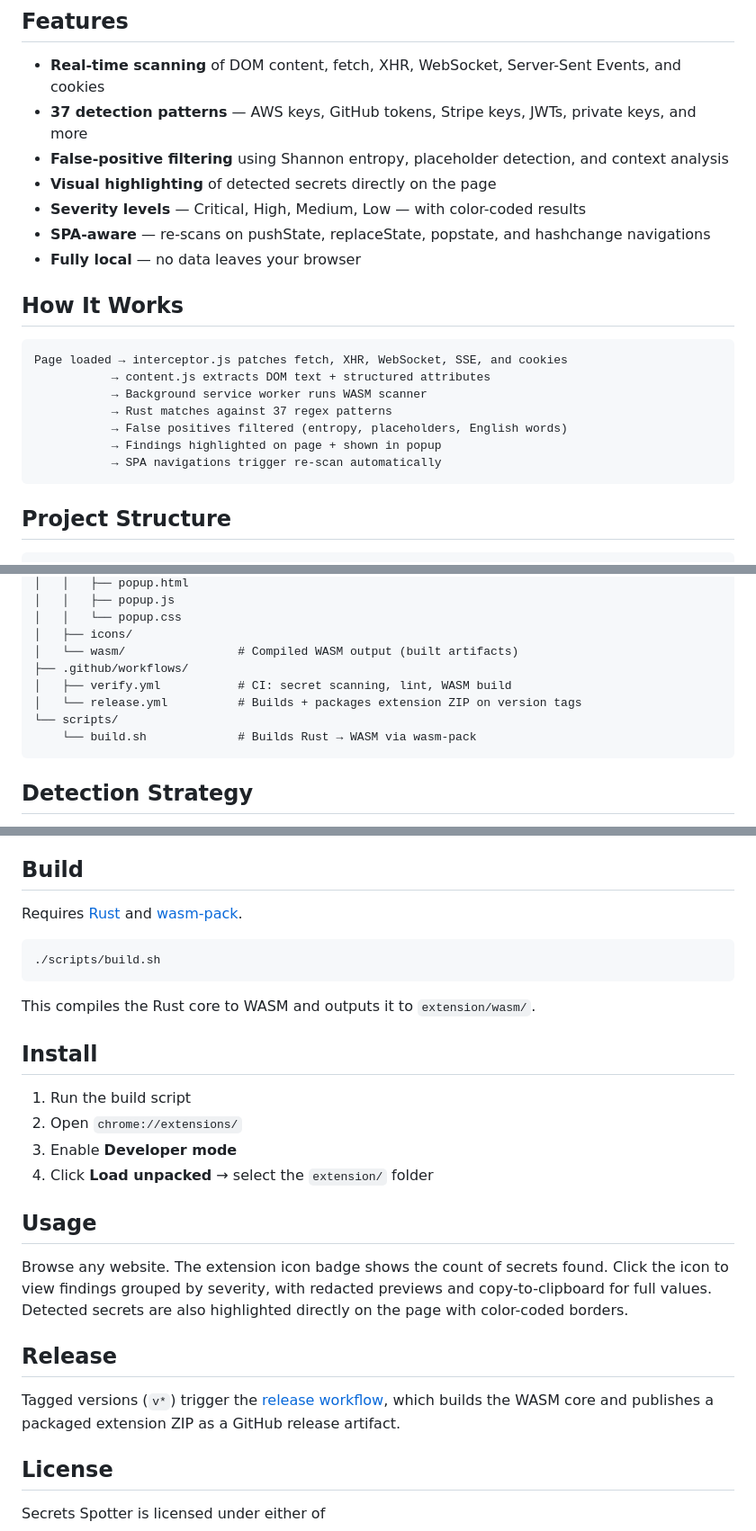
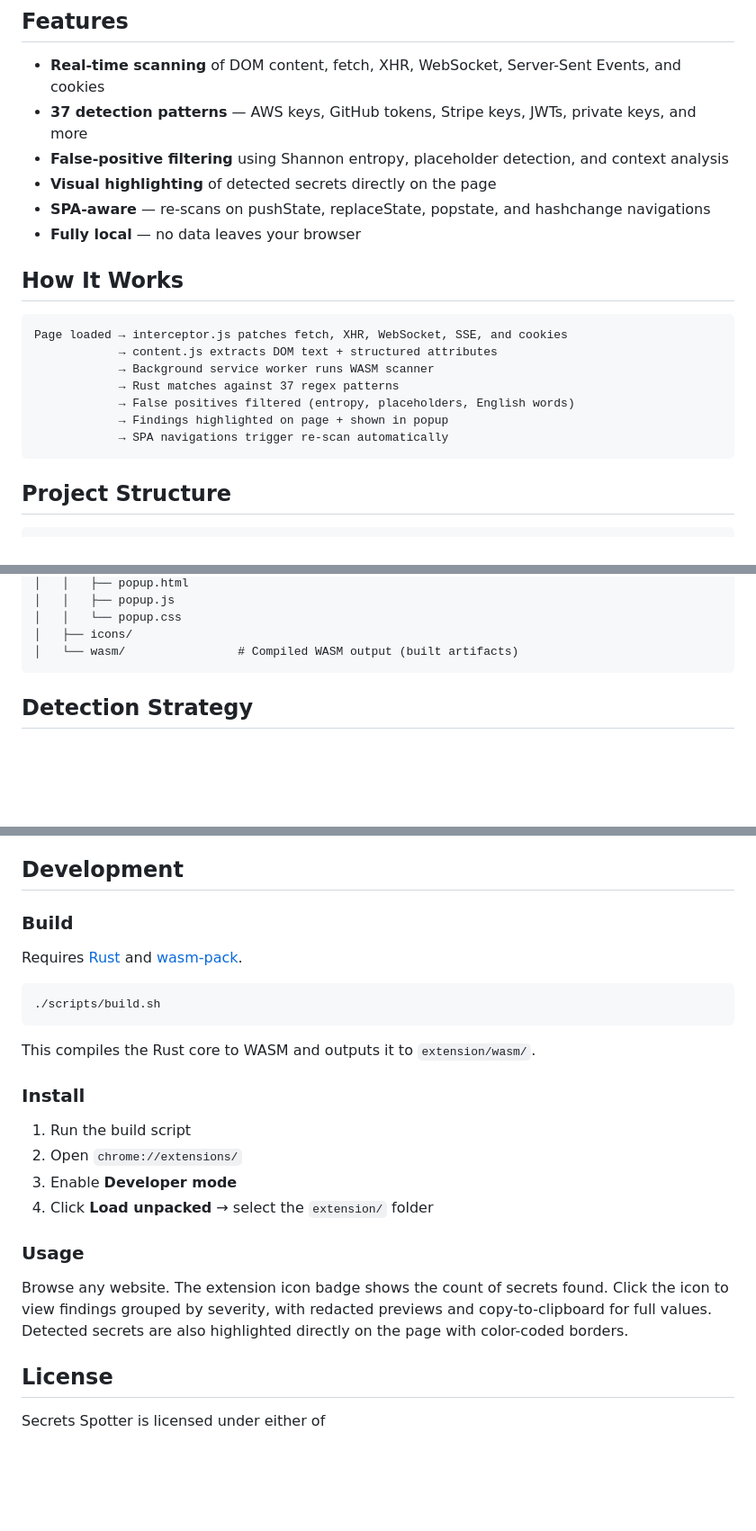
Before and after one commit to yipjunkai/secrets-spotter, a Markdown page: README.md, 3 parts joined by grey strips. Shown at 90% size. Drawn GitHub-style; blank space fills up the shorter version.

Commit message:
Revise README to improve clarity and organization of sections, including updates to the Development, Install, and Usage sections. Removed outdated references to severity levels and adjusted formatting for better readability.

````diff
--- a/README.md
+++ b/README.md
@@ -8,7 +8,6 @@ A Chrome extension that scans web pages and network traffic for exposed secrets
 - **37 detection patterns** — AWS keys, GitHub tokens, Stripe keys, JWTs, private keys, and more
 - **False-positive filtering** using Shannon entropy, placeholder detection, and context analysis
 - **Visual highlighting** of detected secrets directly on the page
-- **Severity levels** — Critical, High, Medium, Low — with color-coded results
 - **SPA-aware** — re-scans on pushState, replaceState, popstate, and hashchange navigations
 - **Fully local** — no data leaves your browser
 
@@ -16,12 +15,12 @@ A Chrome extension that scans web pages and network traffic for exposed secrets
 
 ```text
 Page loaded → interceptor.js patches fetch, XHR, WebSocket, SSE, and cookies
-           → content.js extracts DOM text + structured attributes
-           → Background service worker runs WASM scanner
-           → Rust matches against 37 regex patterns
-           → False positives filtered (entropy, placeholders, English words)
-           → Findings highlighted on page + shown in popup
-           → SPA navigations trigger re-scan automatically
+            → content.js extracts DOM text + structured attributes
+            → Background service worker runs WASM scanner
+            → Rust matches against 37 regex patterns
+            → False positives filtered (entropy, placeholders, English words)
+            → Findings highlighted on page + shown in popup
+            → SPA navigations trigger re-scan automatically
 ```
 
 ## Project Structure
@@ -52,11 +51,6 @@ secrets-spotter/
 │   │   └── popup.css
 │   ├── icons/
 │   └── wasm/                # Compiled WASM output (built artifacts)
-├── .github/workflows/
-│   ├── verify.yml           # CI: secret scanning, lint, WASM build
-│   └── release.yml          # Builds + packages extension ZIP on version tags
-└── scripts/
-    └── build.sh             # Builds Rust → WASM via wasm-pack
 ```
 
 ## Detection Strategy
@@ -121,7 +115,9 @@ Broad keyword match (`key`, `token`, `secret`, `password`, etc.) with Shannon en
 - **English word filtering** — ignores lowercase hyphenated words like `my-setting`
 - **URL / path exclusion** — ignores values that look like URLs or file paths
 
-## Build
+## Development
+
+### Build
 
 Requires [Rust](https://rustup.rs/) and [wasm-pack](https://rustwasm.github.io/wasm-pack/installer/).
 
@@ -131,20 +127,16 @@ Requires [Rust](https://rustup.rs/) and [wasm-pack](https://rustwasm.github.io/w
 
 This compiles the Rust core to WASM and outputs it to `extension/wasm/`.
 
-## Install
+### Install
 
 1. Run the build script
 2. Open `chrome://extensions/`
 3. Enable **Developer mode**
 4. Click **Load unpacked** → select the `extension/` folder
 
-## Usage
+### Usage
 
 Browse any website. The extension icon badge shows the count of secrets found. Click the icon to view findings grouped by severity, with redacted previews and copy-to-clipboard for full values. Detected secrets are also highlighted directly on the page with color-coded borders.
-
-## Release
-
-Tagged versions (`v*`) trigger the [release workflow](.github/workflows/release.yml), which builds the WASM core and publishes a packaged extension ZIP as a GitHub release artifact.
 
 ## License
 
````
